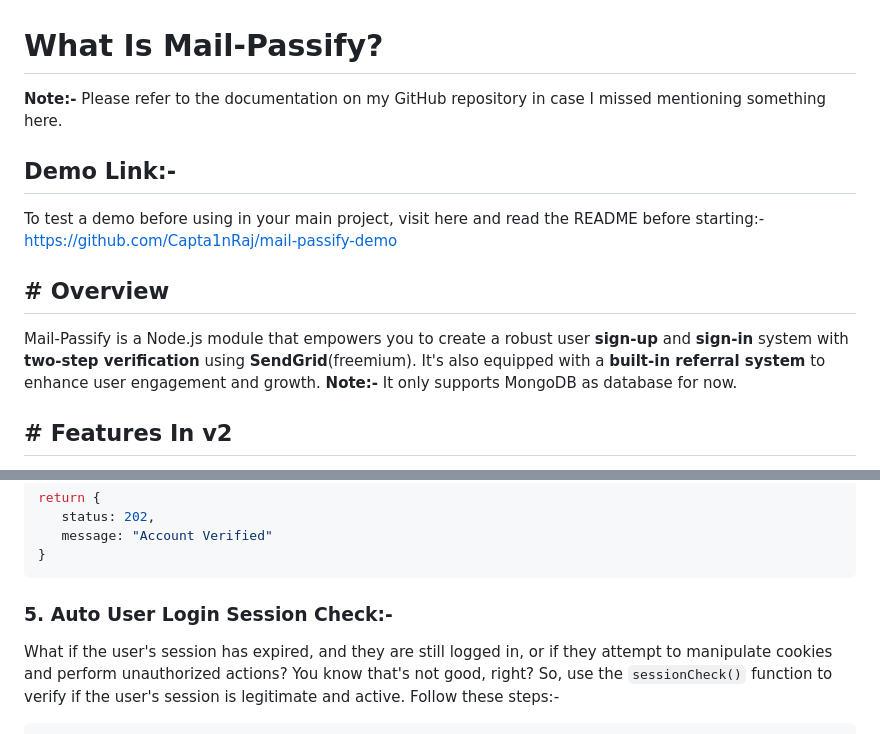
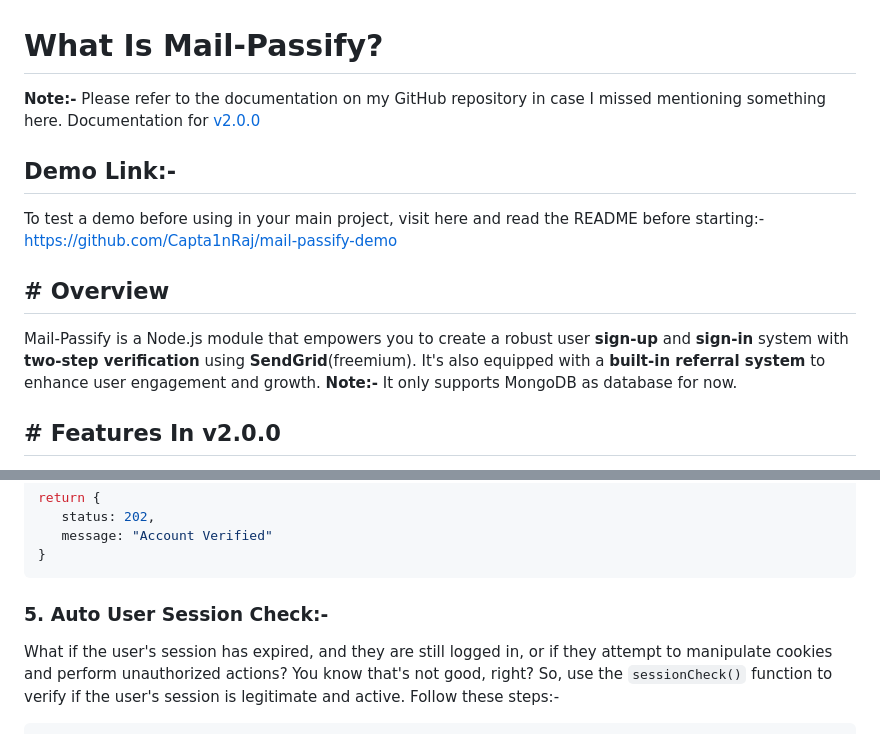
Before and after one commit to Capta1nRaj/mail-passify, a Markdown page: README.md, 2 parts joined by grey strips. GitHub-like rendering.

````diff
--- a/README.md
+++ b/README.md
@@ -1,6 +1,6 @@
 # What Is Mail-Passify?
 
-**Note:-** Please refer to the documentation on my GitHub repository in case I missed mentioning something here.
+**Note:-** Please refer to the documentation on my GitHub repository in case I missed mentioning something here. Documentation for [v2.0.0]()
 
 ## Demo Link:-
 
@@ -10,5 +10,5 @@ To test a demo before using in your main project, visit here and read the README
 
 Mail-Passify is a Node.js module that empowers you to create a robust user **sign-up** and **sign-in** system with **two-step verification** using **SendGrid**(freemium). It's also equipped with a **built-in referral system** to enhance user engagement and growth. **Note:-** It only supports MongoDB as database for now.
 
-## # Features In v2
+## # Features In v2.0.0
 
@@ -246,7 +248,7 @@ return {
 }
 ```
 
-### 5. Auto User Login Session Check:-
+### 5. Auto User Session Check:-
 
 What if the user's session has expired, and they are still logged in, or if they attempt to manipulate cookies and perform unauthorized actions? You know that's not good, right? So, use the `sessionCheck()` function to verify if the user's session is legitimate and active. Follow these steps:-
 
````
Also changed, not shown: other parts of README.md (+21 -19 lines).
